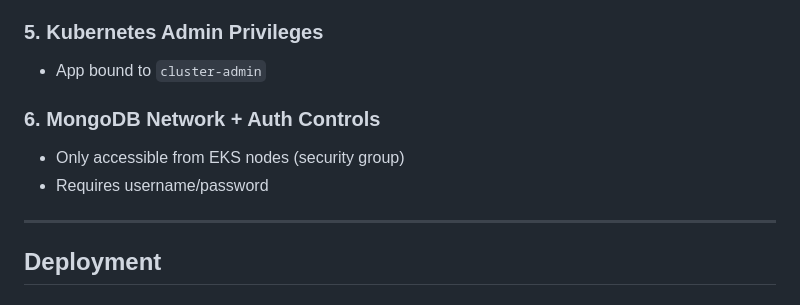
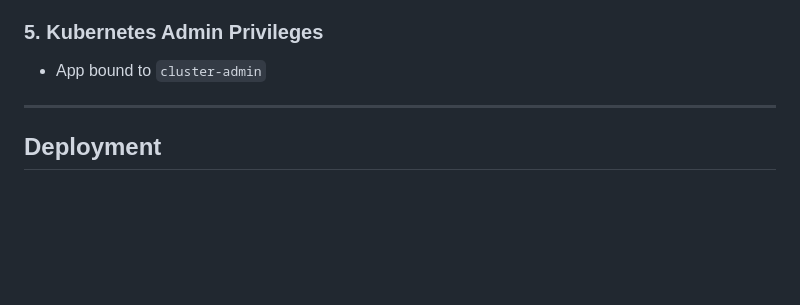
Before and after one commit to timekillerj/WTT2.0, a Markdown page: README.md, the part around the change. Drawn GitHub-style; blank space fills up the shorter version.

Commit message:
Documentation

```diff
--- a/README.md
+++ b/README.md
@@ -60,10 +60,6 @@ The infrastructure is deployed using **Terraform** and the application is deploy
 
 ### 5. Kubernetes Admin Privileges
 - App bound to `cluster-admin`
-
-### 6. MongoDB Network + Auth Controls
-- Only accessible from EKS nodes (security group)
-- Requires username/password
 
 ---
 
```
